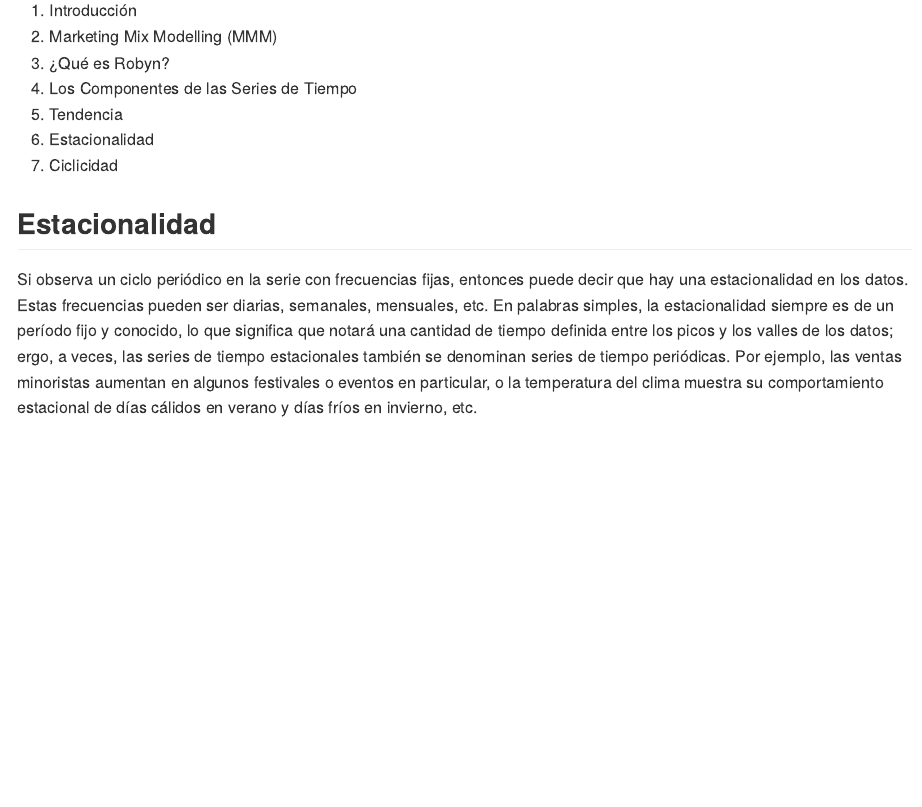
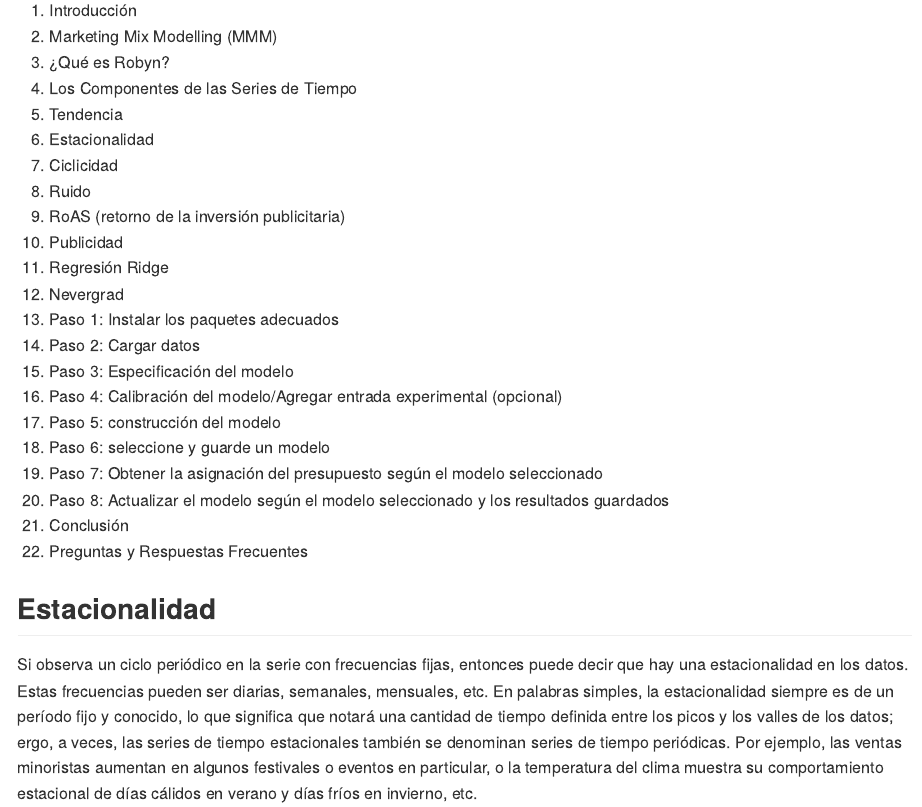
Before and after one commit to LaloLozas16041/MarketingMixModelling, an R Markdown document (20231006MarketingMixModels.rmd): the page in a window 1100 px wide, from 740 px down before the commit and from 720 px down after it, so that both start at the same text. Rendered offline with R 4.5, knitr and Pandoc, with nearby package versions; some code elsewhere in the file could not run offline; common packages that the code uses without loading them are loaded.

Commit message:
Upgrade
NA

```diff
--- a/20231006MarketingMixModels.rmd
+++ b/20231006MarketingMixModels.rmd
@@ -37,6 +34,21 @@
   <li> Tendencia </li>
   <li> Estacionalidad </li>
   <li> Ciclicidad </li>
+  <li> Ruido </li>
+  <li> RoAS (retorno de la inversión publicitaria) </li>
+  <li> Publicidad </li>
+  <li> Regresión Ridge </li>
+  <li> Nevergrad </li>
+  <li> Paso 1: Instalar los paquetes adecuados </li>
+  <li> Paso 2: Cargar datos </li>
+  <li> Paso 3: Especificación del modelo </li>
+  <li> Paso 4: Calibración del modelo/Agregar entrada experimental (opcional) </li>
+  <li> Paso 5: construcción del modelo </li>
+  <li> Paso 6: seleccione y guarde un modelo </li>
+  <li> Paso 7: Obtener la asignación del presupuesto según el modelo seleccionado </li>
+  <li> Paso 8: Actualizar el modelo según el modelo seleccionado y los resultados guardados </li>
+  <li> Conclusión </li>
+  <li> Preguntas y Respuestas Frecuentes </li>
 </ol>
 
 ## Estacionalidad
```
Also changed, not shown: 20231006MarketingMixModels.rmd (3 more changed lines).
